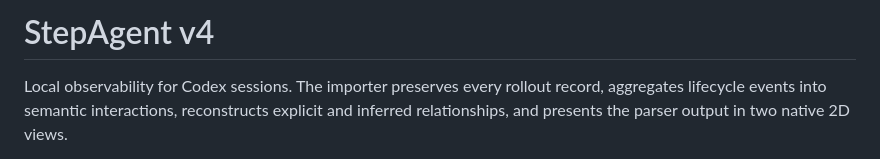
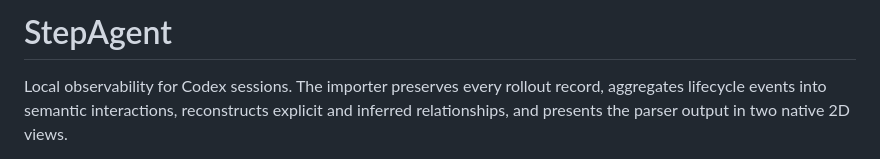
Before and after one commit to FractalBoy9X/StepAgent, a Markdown page: README.md, the part around the change. Drawn GitHub-style.

```diff
--- a/README.md
+++ b/README.md
@@ -1,4 +1,4 @@
-# StepAgent v4
+# StepAgent
 
 Local observability for Codex sessions. The importer preserves every rollout record, aggregates lifecycle events into semantic interactions, reconstructs explicit and inferred relationships, and presents the parser output in two native 2D views.
 
```
